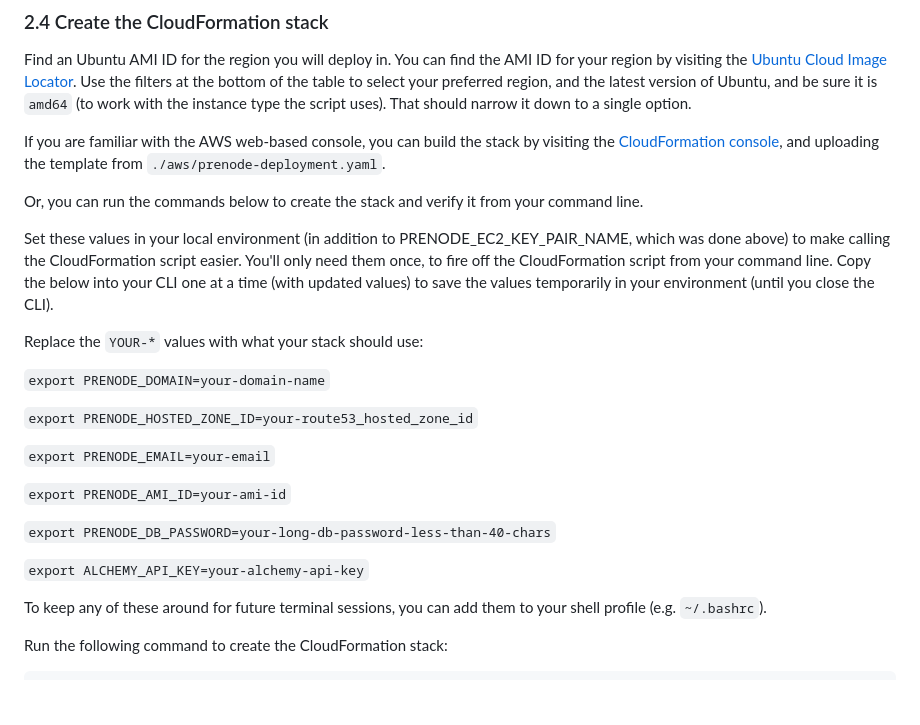
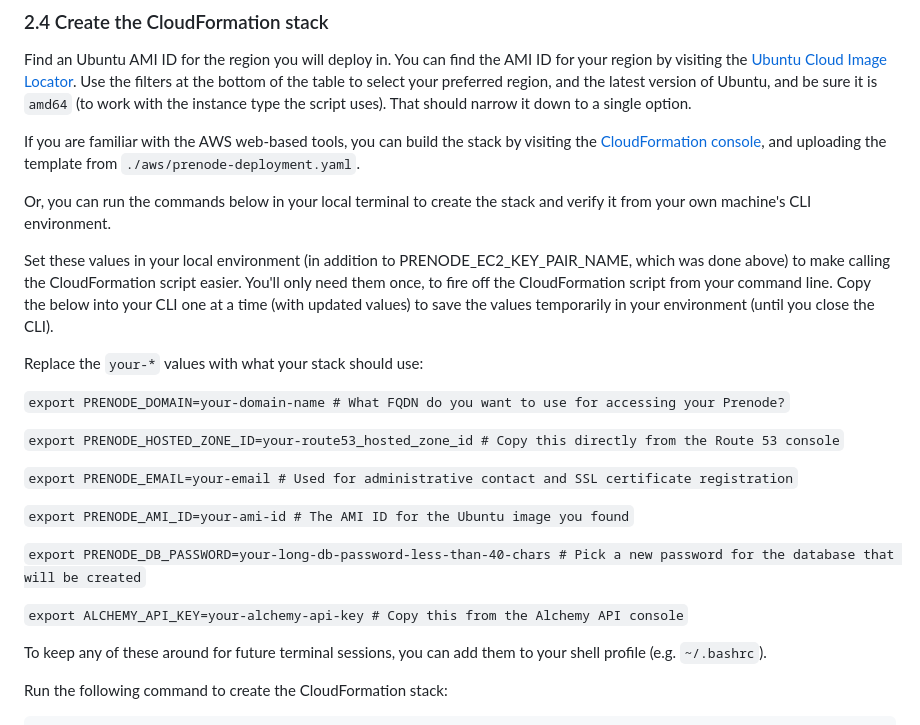
Before and after one commit to 6529-Collections/6529-Prenode, a Markdown page: README.md, the part around the change. Drawn GitHub-style; blank space fills up the shorter version.

Commit message:
Clarifies some deployment steps.
Signed-off-by: brookr <11095+brookr@users.noreply.github.com>

```diff
--- a/README.md
+++ b/README.md
@@ -100,25 +100,25 @@ In addition to the domain name, you will need the Hosted Zone ID for the domain.
 
 Find an Ubuntu AMI ID for the region you will deploy in. You can find the AMI ID for your region by visiting the <a href="https://cloud-images.ubuntu.com/locator/ec2/" target="_blank" rel="noreferrer">Ubuntu Cloud Image Locator</a>. Use the filters at the bottom of the table to select your preferred region, and the latest version of Ubuntu, and be sure it is `amd64` (to work with the instance type the script uses). That should narrow it down to a single option.
 
-If you are familiar with the AWS web-based console, you can build the stack by visiting the <a href="https://console.aws.amazon.com/cloudformation/home" target="_blank" rel="noreferrer">CloudFormation console</a>, and uploading the template from `./aws/prenode-deployment.yaml`.
+If you are familiar with the AWS web-based tools, you can build the stack by visiting the <a href="https://console.aws.amazon.com/cloudformation/home" target="_blank" rel="noreferrer">CloudFormation console</a>, and uploading the template from `./aws/prenode-deployment.yaml`.
 
-Or, you can run the commands below to create the stack and verify it from your command line.
+Or, you can run the commands below in your local terminal to create the stack and verify it from your own machine's CLI environment.
 
 Set these values in your local environment (in addition to PRENODE_EC2_KEY_PAIR_NAME, which was done above) to make calling the CloudFormation script easier. You'll only need them once, to fire off the CloudFormation script from your command line. Copy the below into your CLI one at a time (with updated values) to save the values temporarily in your environment (until you close the CLI).
 
-Replace the `YOUR-*` values with what your stack should use:
+Replace the `your-*` values with what your stack should use:
 
-`export PRENODE_DOMAIN=your-domain-name`
+`export PRENODE_DOMAIN=your-domain-name # What FQDN do you want to use for accessing your Prenode?`
 
-`export PRENODE_HOSTED_ZONE_ID=your-route53_hosted_zone_id`
+`export PRENODE_HOSTED_ZONE_ID=your-route53_hosted_zone_id # Copy this directly from the Route 53 console`
 
-`export PRENODE_EMAIL=your-email`
+`export PRENODE_EMAIL=your-email # Used for administrative contact and SSL certificate registration`
 
-`export PRENODE_AMI_ID=your-ami-id`
+`export PRENODE_AMI_ID=your-ami-id # The AMI ID for the Ubuntu image you found`
 
-`export PRENODE_DB_PASSWORD=your-long-db-password-less-than-40-chars`
+`export PRENODE_DB_PASSWORD=your-long-db-password-less-than-40-chars # Pick a new password for the database that will be created`
 
-`export ALCHEMY_API_KEY=your-alchemy-api-key`
+`export ALCHEMY_API_KEY=your-alchemy-api-key # Copy this from the Alchemy API console`
 
 To keep any of these around for future terminal sessions, you can add them to your shell profile (e.g. `~/.bashrc`).
 
```
